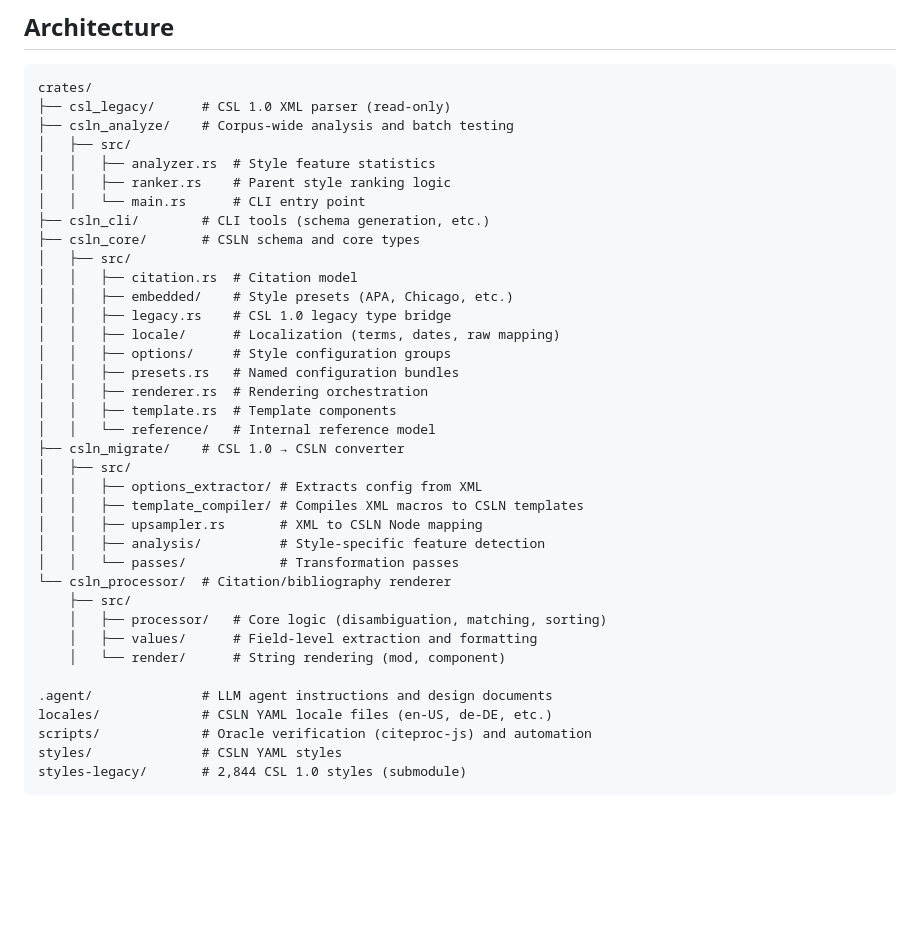
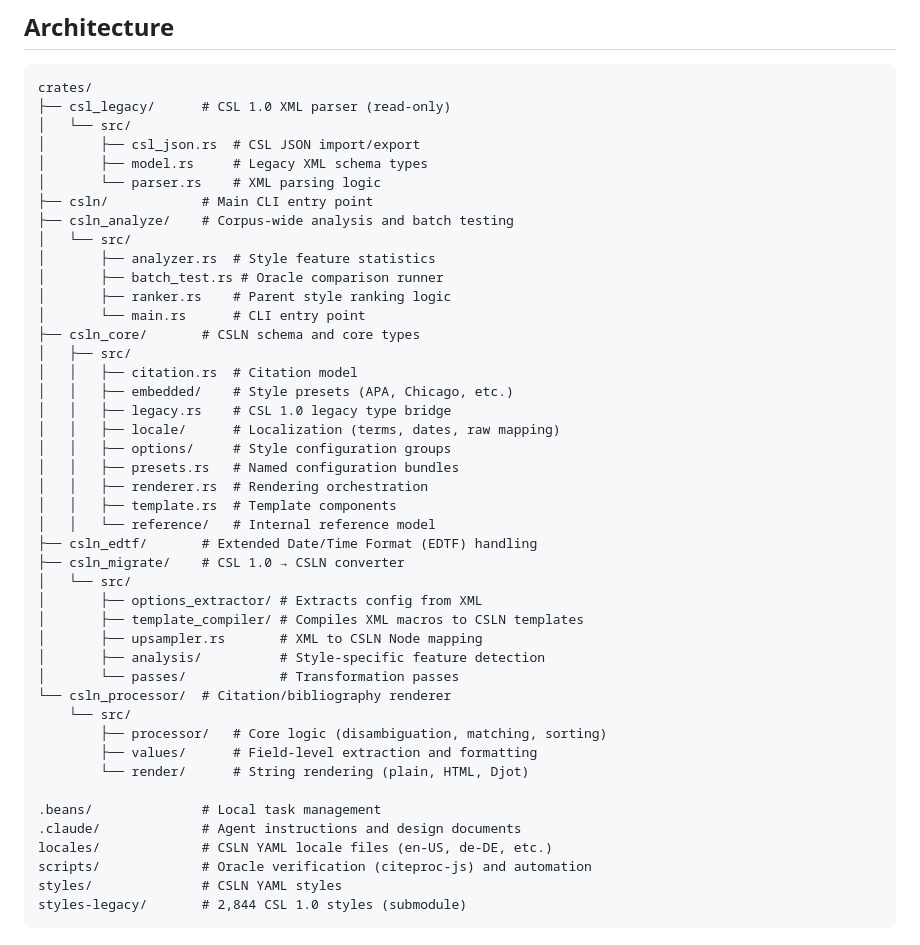
Before and after one commit to bdarcus/csl26, a Markdown page: README.md, the part around the change. GitHub-like rendering; blank space fills up the shorter version.

Commit message:
docs: align with hybrid migration strategy
Updates README to reflect the hybrid migration strategy and correctly
maps the project architecture, including:
- Added csln_edtf and csln crates
- Updated internal file organization for csln_core and csln_migrate
- Corrected agent and task management directory paths
- Replaced csln_cli with csln as the primary CLI entry point

````diff
--- a/README.md
+++ b/README.md
@@ -221,12 +221,17 @@ The hybrid migration strategy has been validated with the following results:
 ```
 crates/
 ├── csl_legacy/      # CSL 1.0 XML parser (read-only)
+│   └── src/
+│       ├── csl_json.rs  # CSL JSON import/export
+│       ├── model.rs     # Legacy XML schema types
+│       └── parser.rs    # XML parsing logic
+├── csln/            # Main CLI entry point
 ├── csln_analyze/    # Corpus-wide analysis and batch testing
-│   ├── src/
-│   │   ├── analyzer.rs  # Style feature statistics
-│   │   ├── ranker.rs    # Parent style ranking logic
-│   │   └── main.rs      # CLI entry point
-├── csln_cli/        # CLI tools (schema generation, etc.)
+│   └── src/
+│       ├── analyzer.rs  # Style feature statistics
+│       ├── batch_test.rs # Oracle comparison runner
+│       ├── ranker.rs    # Parent style ranking logic
+│       └── main.rs      # CLI entry point
 ├── csln_core/       # CSLN schema and core types
 │   ├── src/
 │   │   ├── citation.rs  # Citation model
@@ -238,20 +243,22 @@ crates/
 │   │   ├── renderer.rs  # Rendering orchestration
 │   │   ├── template.rs  # Template components
 │   │   └── reference/   # Internal reference model
+├── csln_edtf/       # Extended Date/Time Format (EDTF) handling
 ├── csln_migrate/    # CSL 1.0 → CSLN converter
-│   ├── src/
-│   │   ├── options_extractor/ # Extracts config from XML
-│   │   ├── template_compiler/ # Compiles XML macros to CSLN templates
-│   │   ├── upsampler.rs       # XML to CSLN Node mapping
-│   │   ├── analysis/          # Style-specific feature detection
-│   │   └── passes/            # Transformation passes
+│   └── src/
+│       ├── options_extractor/ # Extracts config from XML
+│       ├── template_compiler/ # Compiles XML macros to CSLN templates
+│       ├── upsampler.rs       # XML to CSLN Node mapping
+│       ├── analysis/          # Style-specific feature detection
+│       └── passes/            # Transformation passes
 └── csln_processor/  # Citation/bibliography renderer
-    ├── src/
-    │   ├── processor/   # Core logic (disambiguation, matching, sorting)
-    │   ├── values/      # Field-level extraction and formatting
-    │   └── render/      # String rendering (mod, component)
+    └── src/
+        ├── processor/   # Core logic (disambiguation, matching, sorting)
+        ├── values/      # Field-level extraction and formatting
+        └── render/      # String rendering (plain, HTML, Djot)
 
-.agent/              # LLM agent instructions and design documents
+.beans/              # Local task management
+.claude/             # Agent instructions and design documents
 locales/             # CSLN YAML locale files (en-US, de-DE, etc.)
 scripts/             # Oracle verification (citeproc-js) and automation
 styles/              # CSLN YAML styles
````
